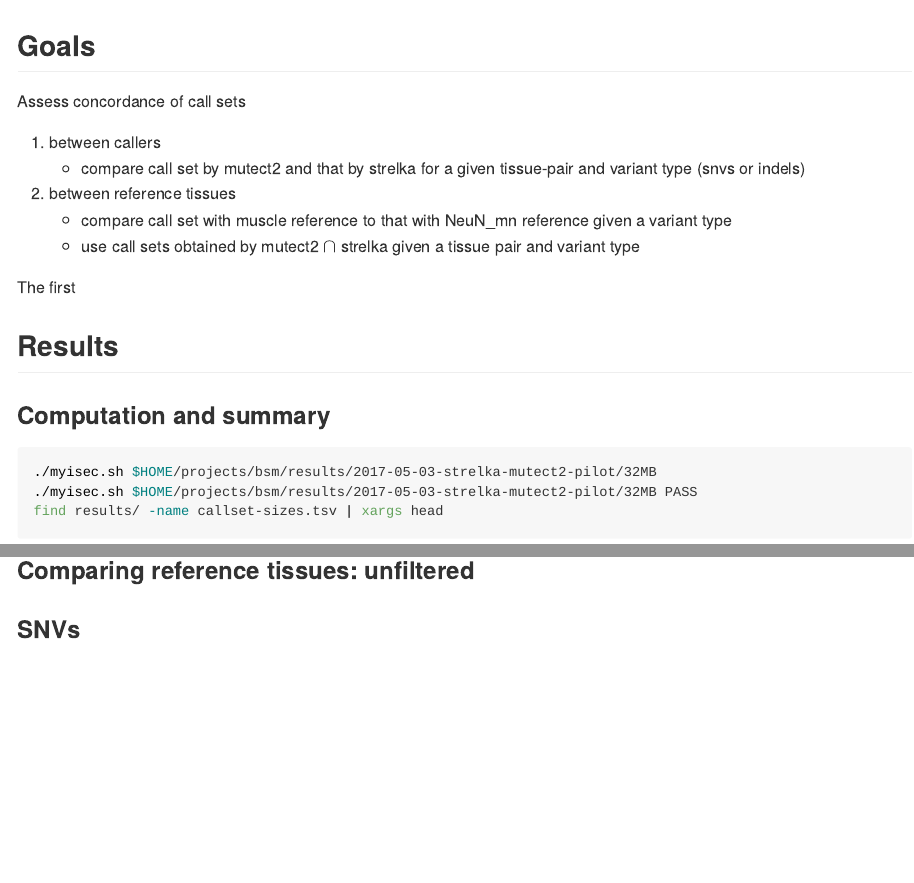
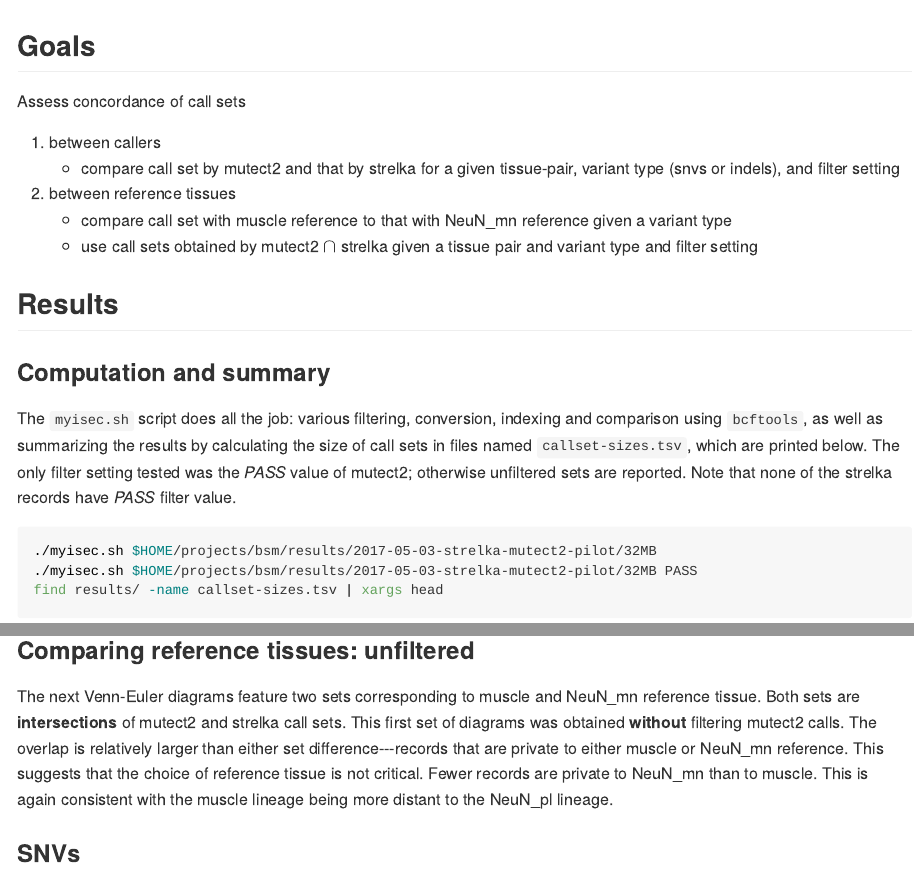
Before and after one commit to attilagk/BSM-research, an R Markdown document (notebook/2017-05-29-vcf-comparisons/2017-05-29-vcf-comparisons.Rmd): the page in a window 1100 px wide, from its top, and a second part further down, joined at a grey line. The pictures show the output file notebook/2017-05-29-vcf-comparisons/2017-05-29-vcf-comparisons.md that the author committed with the source, drawn offline in the style of GitHub; long lines of code are wrapped.

Commit message:
Set comparisons completed

````diff
--- a/notebook/2017-05-29-vcf-comparisons/2017-05-29-vcf-comparisons.Rmd
+++ b/notebook/2017-05-29-vcf-comparisons/2017-05-29-vcf-comparisons.Rmd
@@ -18,16 +18,16 @@ source("2017-05-29-vcf-comparisons.R")
 Assess concordance of call sets
 
 1. between callers
-   * compare call set by mutect2 and that by strelka for a given tissue-pair and variant type (snvs or indels)
+   * compare call set by mutect2 and that by strelka for a given tissue-pair, variant type (snvs or indels), and filter setting
 1. between reference tissues
    * compare call set with muscle reference to that with NeuN_mn reference given a variant type
-   * use call sets obtained by mutect2 $\cap$ strelka given a tissue pair and variant type
-
-The first
+   * use call sets obtained by mutect2 $\cap$ strelka given a tissue pair and variant type and filter setting
 
 ## Results
 
 ### Computation and summary
+
+The `myisec.sh` script does all the job: various filtering, conversion, indexing and comparison using `bcftools`, as well as summarizing the results by calculating the size of call sets in files named `callset-sizes.tsv`, which are printed below.  The only filter setting tested was the *PASS* value of mutect2; otherwise unfiltered sets are reported.  Note that none of the strelka records have *PASS* filter value.
 
 ```{r engine="bash"}
 ./myisec.sh $HOME/projects/bsm/results/2017-05-03-strelka-mutect2-pilot/32MB
@@ -78,6 +86,8 @@ my.venn3(dir = "1_isec-callers/muscle-NeuN_pl/indels/", cls = clsets)
 ```
 
 ### Comparing reference tissues: unfiltered
+
+The next Venn-Euler diagrams feature two sets corresponding to muscle and NeuN_mn reference tissue.  Both sets are **intersections** of mutect2 and strelka call sets.  This first set of diagrams was obtained **without** filtering mutect2 calls.  The overlap is relatively larger than either set difference---records that are private to either muscle or NeuN_mn reference.  This suggests that the choice of reference tissue is not critical.  Fewer records are private to NeuN_mn than to muscle.  This is again consistent with the muscle lineage being more distant to the NeuN_pl lineage.
 
 ### SNVs
 
````
Also changed, not shown: notebook/2017-05-29-vcf-comparisons/2017-05-29-vcf-comparisons.md, notebook/2017-05-29-vcf-comparisons/2017-05-29-vcf-comparisons.Rmd (10 more changed lines).
